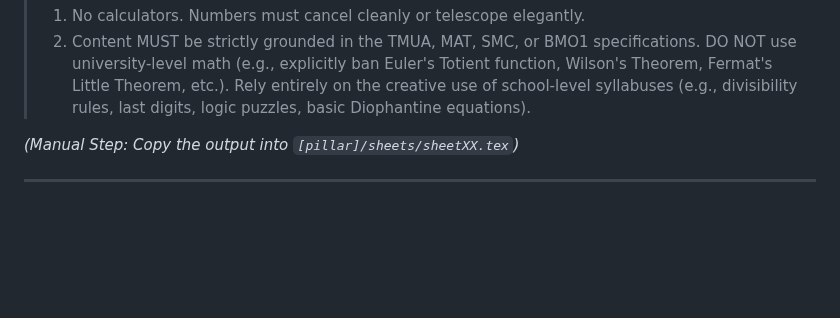
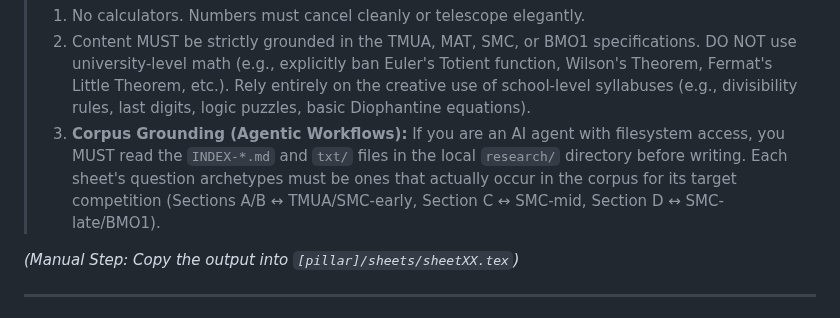
Before and after one commit to The-CerealDev/speed-maths, a Markdown page: prompts/AI_PROMPTS.md, the part around the change. GitHub-like rendering; blank space fills up the shorter version.

Commit message:
docs: Mandate corpus reading for agentic AI workflows in AI_PROMPTS.md

```diff
--- a/prompts/AI_PROMPTS.md
+++ b/prompts/AI_PROMPTS.md
@@ -159,6 +159,7 @@ Open a new chat. Your goal is to generate ONLY the questions first. Do not ask f
 > **Mathematical Rules:**
 > 1. No calculators. Numbers must cancel cleanly or telescope elegantly.
 > 2. Content MUST be strictly grounded in the TMUA, MAT, SMC, or BMO1 specifications. DO NOT use university-level math (e.g., explicitly ban Euler's Totient function, Wilson's Theorem, Fermat's Little Theorem, etc.). Rely entirely on the creative use of school-level syllabuses (e.g., divisibility rules, last digits, logic puzzles, basic Diophantine equations).
+> 3. **Corpus Grounding (Agentic Workflows):** If you are an AI agent with filesystem access, you MUST read the `INDEX-*.md` and `txt/` files in the local `research/` directory before writing. Each sheet's question archetypes must be ones that actually occur in the corpus for its target competition (Sections A/B ↔ TMUA/SMC-early, Section C ↔ SMC-mid, Section D ↔ SMC-late/BMO1).
 
 *(Manual Step: Copy the output into `[pillar]/sheets/sheetXX.tex`)*
 
```
